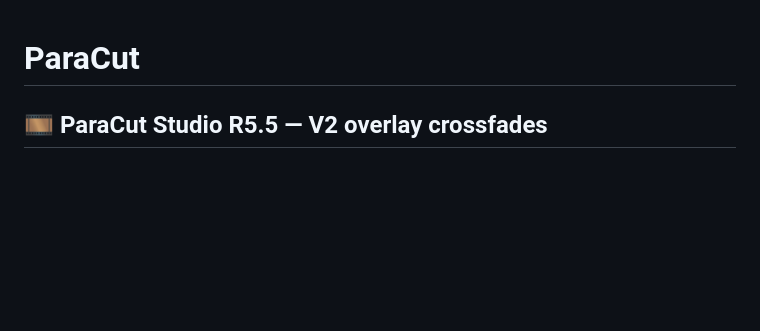
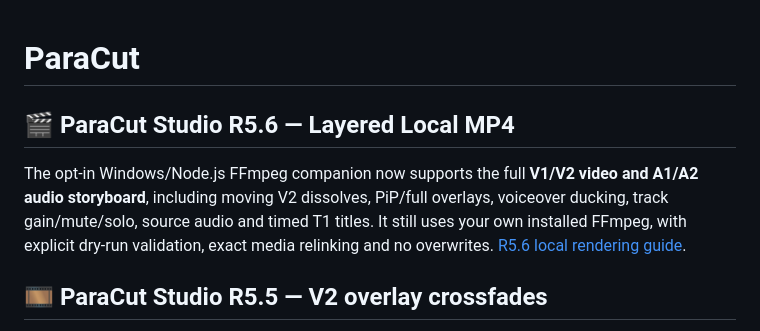
Before and after one commit to MichaelWave369/paracut, a Markdown page: README.md, the part around the change. Rendered like a GitHub page; blank space fills up the shorter version.

Commit message:
docs(studio): announce local four-lane FFmpeg MP4 rendering in README

```diff
--- a/README.md
+++ b/README.md
@@ -1,4 +1,9 @@
 # ParaCut
+
+## 🎬 ParaCut Studio R5.6 — Layered Local MP4
+
+The opt-in Windows/Node.js FFmpeg companion now supports the full **V1/V2 video and A1/A2 audio storyboard**, including moving V2 dissolves, PiP/full overlays, voiceover ducking, track gain/mute/solo, source audio and timed T1 titles. It still uses your own installed FFmpeg, with explicit dry-run validation, exact media relinking and no overwrites. [R5.6 local rendering guide](docs/STUDIO_R56.md).
+
 
 ## 🎞️ ParaCut Studio R5.5 — V2 overlay crossfades
 
```
